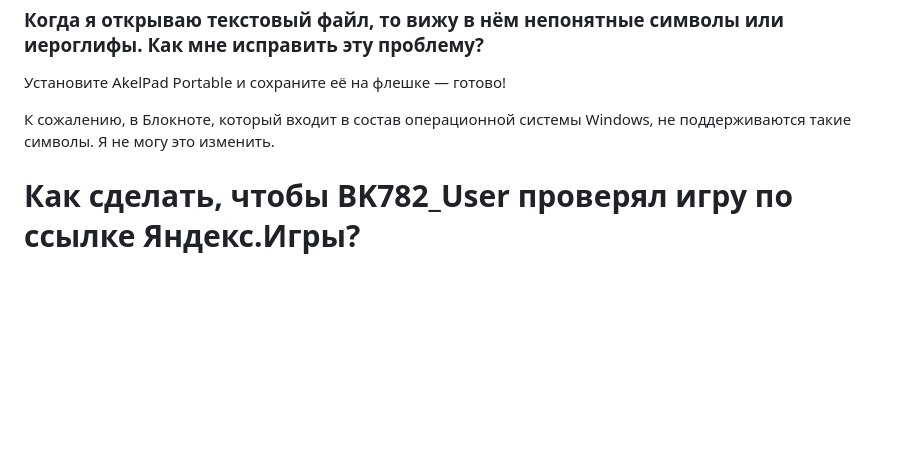
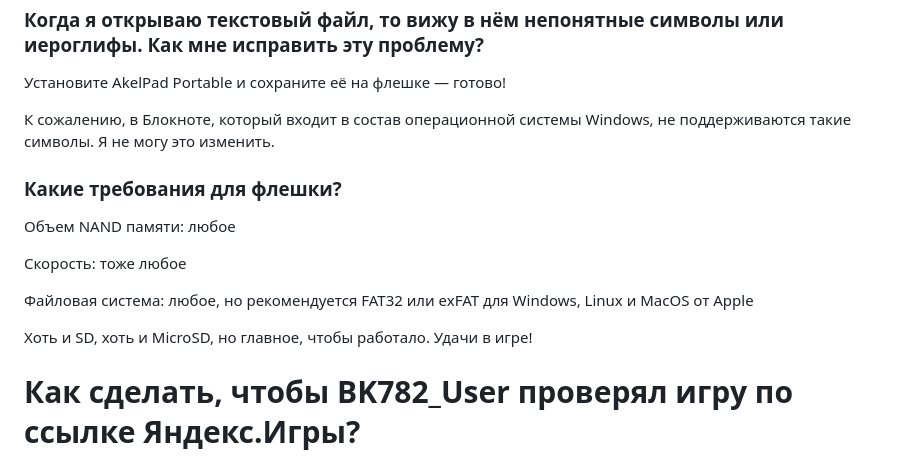
Before and after one commit to BK782/antihyip_plus, a Markdown page: README.md, the part around the change. Rendered like a GitHub page; blank space fills up the shorter version.

Commit message:
Системные требования

```diff
--- a/README.md
+++ b/README.md
@@ -64,6 +64,16 @@
 
 К сожалению, в Блокноте, который входит в состав операционной системы Windows, не поддерживаются такие символы. Я не могу это изменить.
 
+### Какие требования для флешки?
+
+Объем NAND памяти: любое
+
+Скорость: тоже любое
+
+Файловая система: любое, но рекомендуется FAT32 или exFAT для Windows, Linux и MacOS от Apple
+
+Хоть и SD, хоть и MicroSD, но главное, чтобы работало. Удачи в игре!
+
 # Как сделать, чтобы BK782_User проверял игру по ссылке Яндекс.Игры?
 Выберите игру и запустите её. Когда вы перейдёте на страницу игры, вы увидите обложку с кнопкой «Начать». Обратите внимание, что меню нельзя открыть, пока вы не нажмёте на эту кнопку. После нажатия на «Начать» вы сможете открыть меню. Нажмите на кнопку «Поделиться» и скопируйте ссылку. Не забудьте отправить ссылку на проверку в Issues. Вот и всё!
 
```
